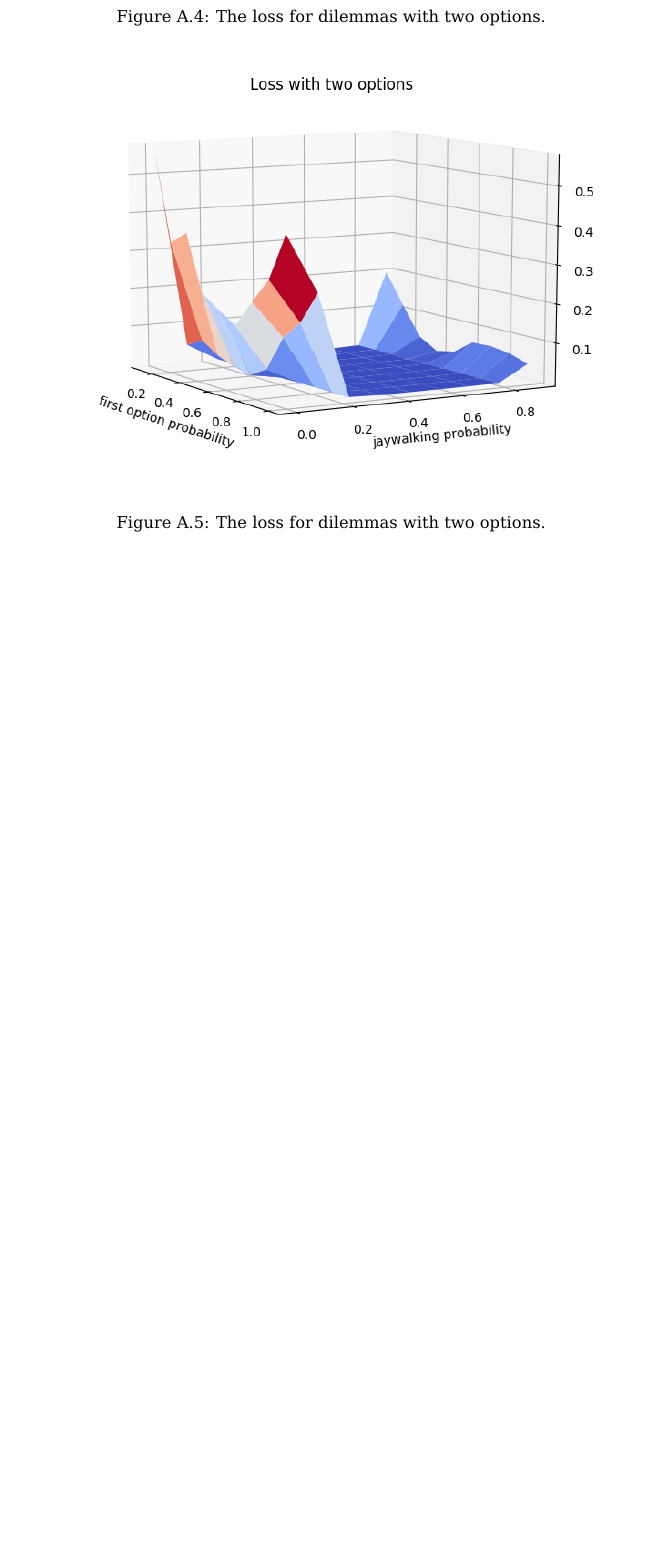
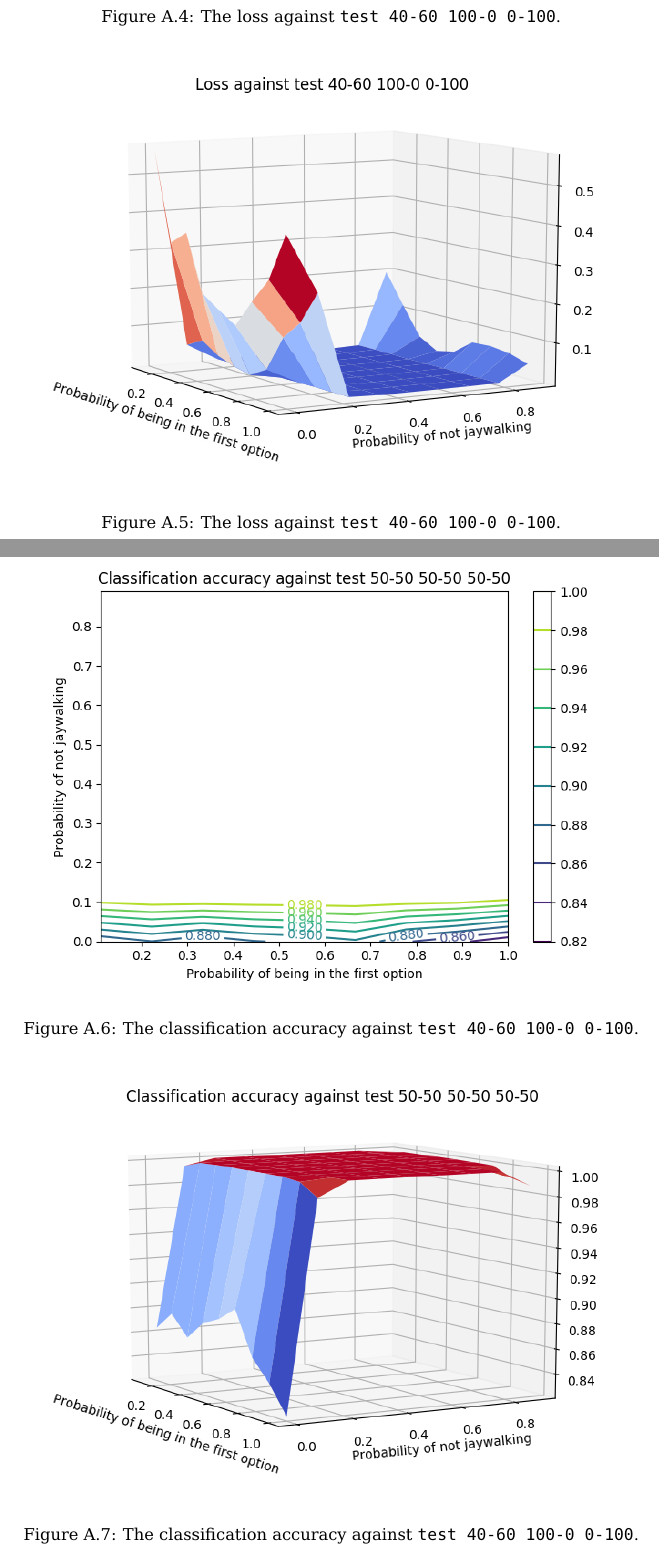
Before and after one commit to Octogonapus/MoralAI, a LaTeX document (papers/Main Paper/main.tex): part of page 18 of 18 before the commit and two parts of pages 18 and 19 of 20 after it, the two joined at a grey line, cut at the place of the change, the shorter picture padded with empty space. Compiled offline with pdfLaTeX.

Commit message:
Add the new test figures to the pdf

```diff
--- a/papers/Main Paper/main.tex
+++ b/papers/Main Paper/main.tex
@@ -302,9 +301,23 @@ to produce an average classification accuracy and loss.
-    \caption[]{The loss for dilemmas with two options.}
-    \label{fig:loss_with_two_options_contour_plot}
+    \includegraphics[scale=0.5]{test_40-60_100-0_0-100_loss_contour_plot.png}
+    \caption[]{The loss against \code{test 40-60 100-0 0-100}.}
+    \label{fig:test_40-60_100-0_0-100_loss_contour_plot}
 \end{figure}
 
 \begin{figure}[h]
     \centering
-    \includegraphics[scale=0.5]{loss_with_two_options_surface_plot.png}
-    \caption[]{The loss for dilemmas with two options.}
-    \label{fig:loss_with_two_options_surface_plot}
+    \includegraphics[scale=0.5]{test_40-60_100-0_0-100_loss_surface_plot.png}
+    \caption[]{The loss against \code{test 40-60 100-0 0-100}.}
+    \label{fig:test_40-60_100-0_0-100_loss_surface_plot}
+\end{figure}
+
+\begin{figure}[h]
+    \centering
+    \includegraphics[scale=0.5]{test_50-50_50-50_50-50_accuracy_contour_plot.png}
+    \caption[]{The classification accuracy against \code{test 40-60 100-0 0-100}.}
+    \label{fig:test_50-50_50-50_50-50_accuracy_contour_plot}
+\end{figure}
+
+\begin{figure}[h]
+    \centering
+    \includegraphics[scale=0.5]{test_50-50_50-50_50-50_accuracy_surface_plot.png}
+    \caption[]{The classification accuracy against \code{test 40-60 100-0 0-100}.}
```
Also changed, not shown: papers/Main Paper/figures/accuracy_with_two_options_contour_plot.png (deleted), papers/Main Paper/figures/accuracy_with_two_options_surface_plot.png (deleted), papers/Main Paper/figures/loss_with_two_options_contour_plot.png (deleted), papers/Main Paper/figures/loss_with_two_options_surface_plot.png (deleted), papers/Main Paper/figures/test_40-60_100-0_0-100_accuracy_contour_plot.png (renamed from figures/test 40-60 100-0 0-100 accuracy_contour_plot.png), papers/Main Paper/figures/test_40-60_100-0_0-100_accuracy_surface_plot.png (renamed from figures/test 40-60 100-0 0-100 accuracy_surface_plot.png), papers/Main Paper/figures/test_40-60_100-0_0-100_loss_contour_plot.png (renamed from figures/test 40-60 100-0 0-100 loss_contour_plot.png), papers/Main Paper/figures/test_40-60_100-0_0-100_loss_surface_plot.png (renamed from figures/test 40-60 100-0 0-100 loss_surface_plot.png), papers/Main Paper/figures/test_50-50_50-50_50-50_accuracy_contour_plot.png (renamed from figures/test 50-50 50-50 50-50 accuracy_contour_plot.png), papers/Main Paper/figures/test_50-50_50-50_50-50_accuracy_surface_plot.png (renamed from figures/test 50-50 50-50 50-50 accuracy_surface_plot.png), papers/Main Paper/figures/test_50-50_50-50_50-50_loss_contour_plot.png (renamed from figures/test 50-50 50-50 50-50 loss_contour_plot.png), papers/Main Paper/figures/test_50-50_50-50_50-50_loss_surface_plot.png (renamed from figures/test 50-50 50-50 50-50 loss_surface_plot.png), papers/Main Paper/main.pdf, papers/Main Paper/main.tex (28 more changed lines).
